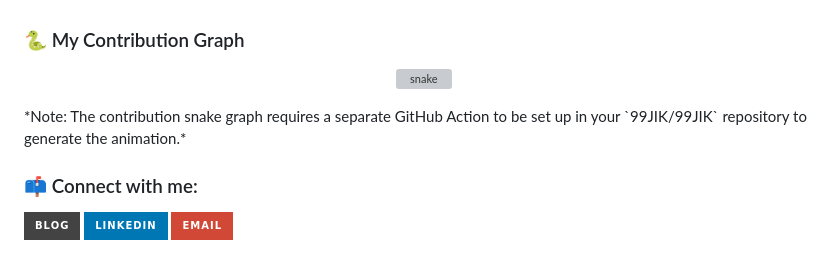
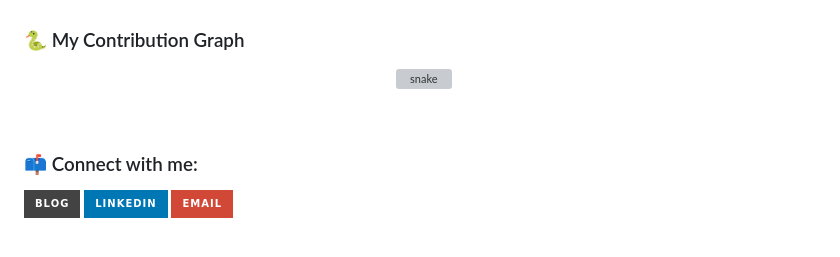
Before and after one commit to 99JIK/99JIK, a Markdown page: README.md, the part around the change. Drawn GitHub-style; badges without logos; grey boxes are pictures that could not be loaded.

```diff
--- a/README.md
+++ b/README.md
@@ -80,7 +80,6 @@
 <p align="center">
   <img src="https://raw.githubusercontent.com/99JIK/99JIK/output/output/github-contribution-grid-snake.svg" alt="snake" />
 </p>
-*Note: The contribution snake graph requires a separate GitHub Action to be set up in your `99JIK/99JIK` repository to generate the animation.*
 
 <br/>
 
```
